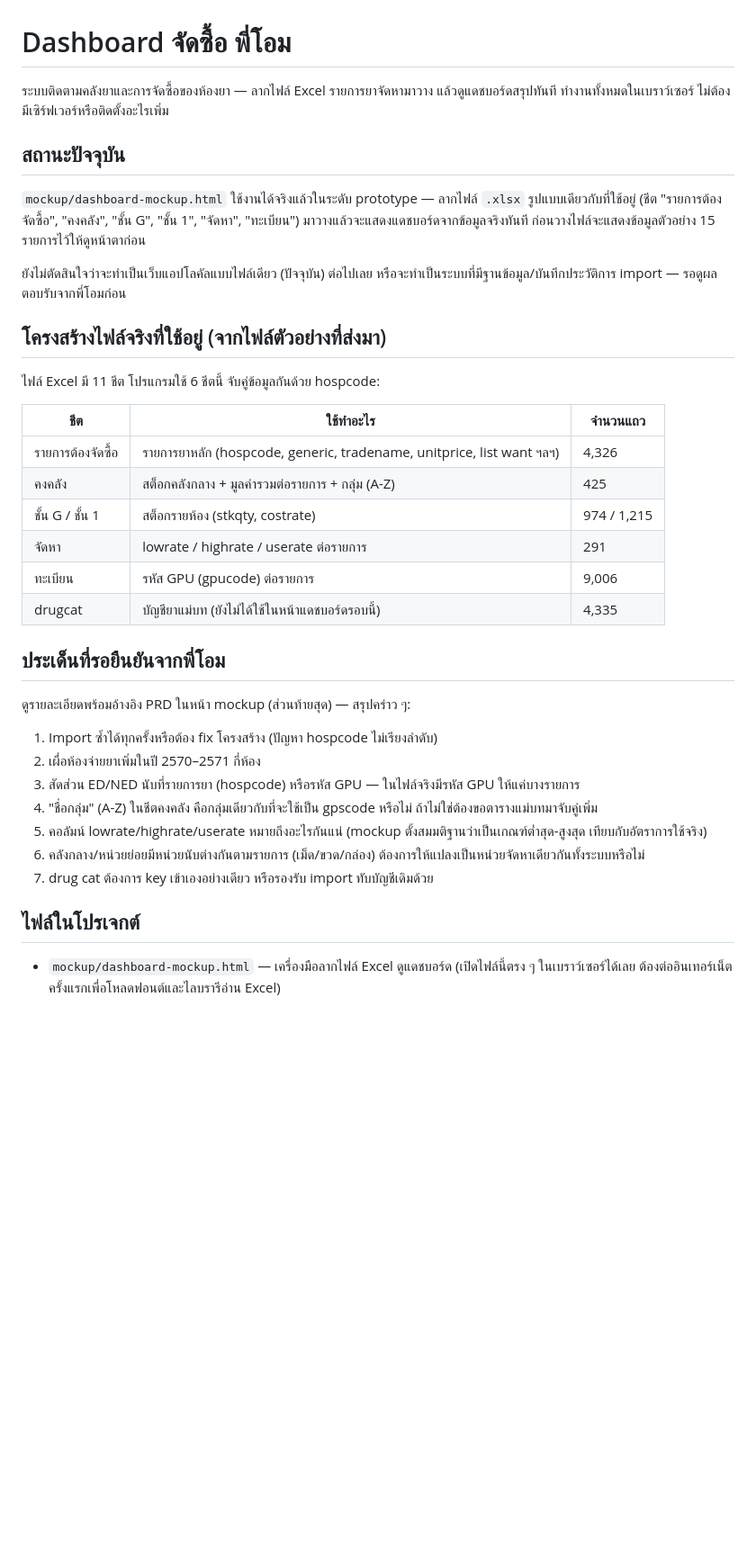
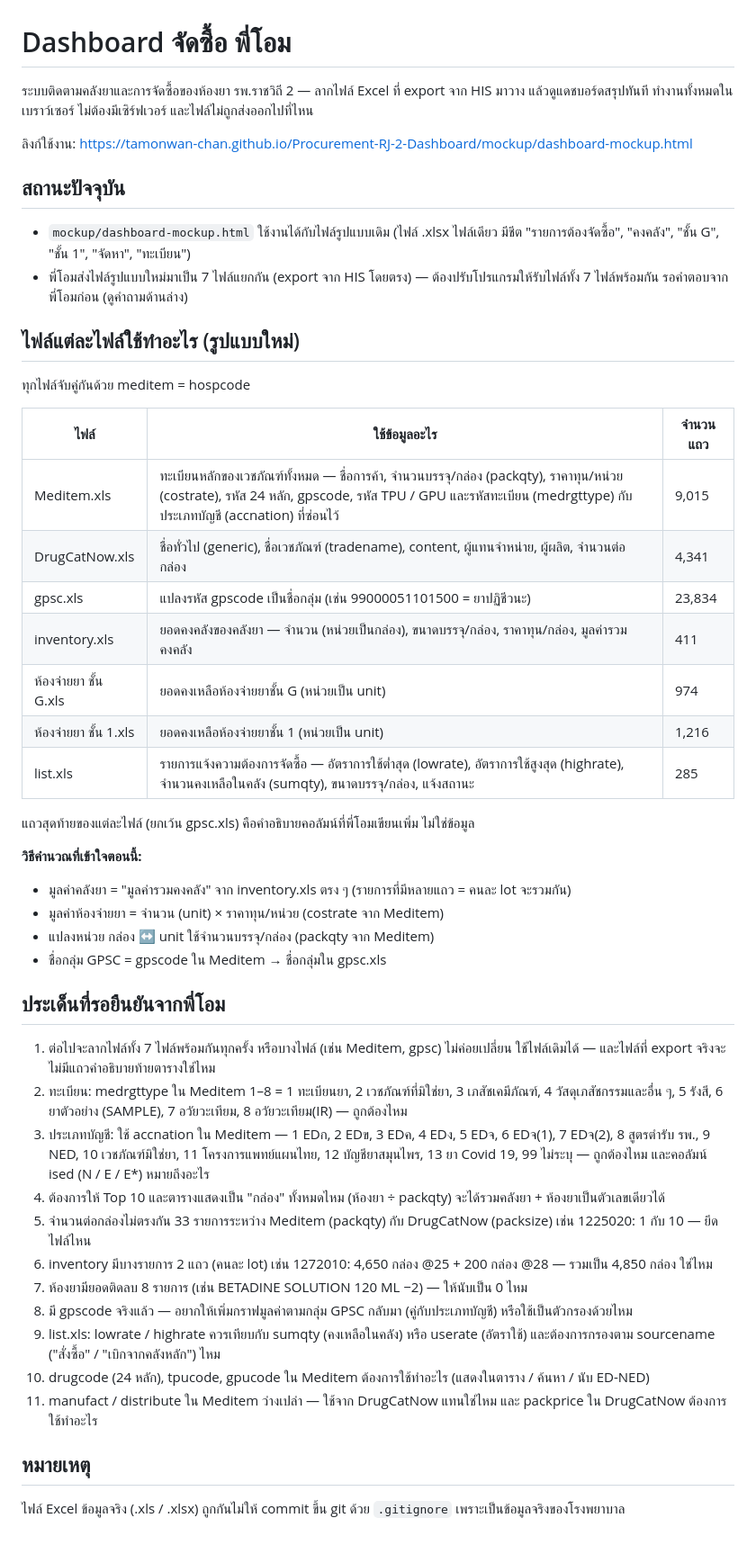
Before and after one commit to Tamonwan-chan/Procurement-RJ-2-Dashboard, a Markdown page: README.md, the part around the change. Shown at 90% size. GitHub-like rendering; blank space fills up the shorter version.

Commit message:
Document the new 7-file HIS export format and open questions
พี่โอม switched from one workbook to seven separate HIS exports. Record
what each file provides, how values are calculated from them, and the
questions pending his confirmation before the importer is reworked.

Co-Authored-By: Claude Opus 5.5 <noreply@anthropic.com>

```diff
--- a/README.md
+++ b/README.md
@@ -1,37 +1,50 @@
 # Dashboard จัดซื้อ พี่โอม
 
-ระบบติดตามคลังยาและการจัดซื้อของห้องยา — ลากไฟล์ Excel รายการยาจัดหามาวาง แล้วดูแดชบอร์ดสรุปทันที ทำงานทั้งหมดในเบราว์เซอร์ ไม่ต้องมีเซิร์ฟเวอร์หรือติดตั้งอะไรเพิ่ม
+ระบบติดตามคลังยาและการจัดซื้อของห้องยา รพ.ราชวิถี 2 — ลากไฟล์ Excel ที่ export จาก HIS มาวาง แล้วดูแดชบอร์ดสรุปทันที ทำงานทั้งหมดในเบราว์เซอร์ ไม่ต้องมีเซิร์ฟเวอร์ และไฟล์ไม่ถูกส่งออกไปที่ไหน
+
+ลิงก์ใช้งาน: https://tamonwan-chan.github.io/Procurement-RJ-2-Dashboard/mockup/dashboard-mockup.html
 
 ## สถานะปัจจุบัน
 
-`mockup/dashboard-mockup.html` ใช้งานได้จริงแล้วในระดับ prototype — ลากไฟล์ `.xlsx` รูปแบบเดียวกับที่ใช้อยู่ (ชีต "รายการต้องจัดซื้อ", "คงคลัง", "ชั้น G", "ชั้น 1", "จัดหา", "ทะเบียน") มาวางแล้วจะแสดงแดชบอร์ดจากข้อมูลจริงทันที ก่อนวางไฟล์จะแสดงข้อมูลตัวอย่าง 15 รายการไว้ให้ดูหน้าตาก่อน
+- `mockup/dashboard-mockup.html` ใช้งานได้กับไฟล์รูปแบบเดิม (ไฟล์ .xlsx ไฟล์เดียว มีชีต "รายการต้องจัดซื้อ", "คงคลัง", "ชั้น G", "ชั้น 1", "จัดหา", "ทะเบียน")
+- พี่โอมส่งไฟล์รูปแบบใหม่มาเป็น 7 ไฟล์แยกกัน (export จาก HIS โดยตรง) — ต้องปรับโปรแกรมให้รับไฟล์ทั้ง 7 ไฟล์พร้อมกัน รอคำตอบจากพี่โอมก่อน (ดูคำถามด้านล่าง)
 
-ยังไม่ตัดสินใจว่าจะทำเป็นเว็บแอปโลคัลแบบไฟล์เดียว (ปัจจุบัน) ต่อไปเลย หรือจะทำเป็นระบบที่มีฐานข้อมูล/บันทึกประวัติการ import — รอดูผลตอบรับจากพี่โอมก่อน
+## ไฟล์แต่ละไฟล์ใช้ทำอะไร (รูปแบบใหม่)
 
-## โครงสร้างไฟล์จริงที่ใช้อยู่ (จากไฟล์ตัวอย่างที่ส่งมา)
+ทุกไฟล์จับคู่กันด้วย meditem = hospcode
 
-ไฟล์ Excel มี 11 ชีต โปรแกรมใช้ 6 ชีตนี้ จับคู่ข้อมูลกันด้วย hospcode:
+| ไฟล์ | ใช้ข้อมูลอะไร | จำนวนแถว |
+|---|---|---|
+| Meditem.xls | ทะเบียนหลักของเวชภัณฑ์ทั้งหมด — ชื่อการค้า, จำนวนบรรจุ/กล่อง (packqty), ราคาทุน/หน่วย (costrate), รหัส 24 หลัก, gpscode, รหัส TPU / GPU และรหัสทะเบียน (medrgttype) กับประเภทบัญชี (accnation) ที่ซ่อนไว้ | 9,015 |
+| DrugCatNow.xls | ชื่อทั่วไป (generic), ชื่อเวชภัณฑ์ (tradename), content, ผู้แทนจำหน่าย, ผู้ผลิต, จำนวนต่อกล่อง | 4,341 |
+| gpsc.xls | แปลงรหัส gpscode เป็นชื่อกลุ่ม (เช่น 99000051101500 = ยาปฏิชีวนะ) | 23,834 |
+| inventory.xls | ยอดคงคลังของคลังยา — จำนวน (หน่วยเป็นกล่อง), ขนาดบรรจุ/กล่อง, ราคาทุน/กล่อง, มูลค่ารวมคงคลัง | 411 |
+| ห้องจ่ายยา ชั้น G.xls | ยอดคงเหลือห้องจ่ายยาชั้น G (หน่วยเป็น unit) | 974 |
+| ห้องจ่ายยา ชั้น 1.xls | ยอดคงเหลือห้องจ่ายยาชั้น 1 (หน่วยเป็น unit) | 1,216 |
+| list.xls | รายการแจ้งความต้องการจัดซื้อ — อัตราการใช้ต่ำสุด (lowrate), อัตราการใช้สูงสุด (highrate), จำนวนคงเหลือในคลัง (sumqty), ขนาดบรรจุ/กล่อง, แจ้งสถานะ | 285 |
 
-| ชีต | ใช้ทำอะไร | จำนวนแถว |
-|---|---|---|
-| รายการต้องจัดซื้อ | รายการยาหลัก (hospcode, generic, tradename, unitprice, list want ฯลฯ) | 4,326 |
-| คงคลัง | สต็อกคลังกลาง + มูลค่ารวมต่อรายการ + กลุ่ม (A-Z) | 425 |
-| ชั้น G / ชั้น 1 | สต็อกรายห้อง (stkqty, costrate) | 974 / 1,215 |
-| จัดหา | lowrate / highrate / userate ต่อรายการ | 291 |
-| ทะเบียน | รหัส GPU (gpucode) ต่อรายการ | 9,006 |
-| drugcat | บัญชียาแม่บท (ยังไม่ได้ใช้ในหน้าแดชบอร์ดรอบนี้) | 4,335 |
+แถวสุดท้ายของแต่ละไฟล์ (ยกเว้น gpsc.xls) คือคำอธิบายคอลัมน์ที่พี่โอมเขียนเพิ่ม ไม่ใช่ข้อมูล
+
+**วิธีคำนวณที่เข้าใจตอนนี้:**
+- มูลค่าคลังยา = "มูลค่ารวมคงคลัง" จาก inventory.xls ตรง ๆ (รายการที่มีหลายแถว = คนละ lot จะรวมกัน)
+- มูลค่าห้องจ่ายยา = จำนวน (unit) × ราคาทุน/หน่วย (costrate จาก Meditem)
+- แปลงหน่วย กล่อง ↔ unit ใช้จำนวนบรรจุ/กล่อง (packqty จาก Meditem)
+- ชื่อกลุ่ม GPSC = gpscode ใน Meditem → ชื่อกลุ่มใน gpsc.xls
 
 ## ประเด็นที่รอยืนยันจากพี่โอม
 
-ดูรายละเอียดพร้อมอ้างอิง PRD ในหน้า mockup (ส่วนท้ายสุด) — สรุปคร่าว ๆ:
-1. Import ซ้ำได้ทุกครั้งหรือต้อง fix โครงสร้าง (ปัญหา hospcode ไม่เรียงลำดับ)
-2. เผื่อห้องจ่ายยาเพิ่มในปี 2570–2571 กี่ห้อง
-3. สัดส่วน ED/NED นับที่รายการยา (hospcode) หรือรหัส GPU — ในไฟล์จริงมีรหัส GPU ให้แค่บางรายการ
-4. "ชื่อกลุ่ม" (A-Z) ในชีตคงคลัง คือกลุ่มเดียวกับที่จะใช้เป็น gpscode หรือไม่ ถ้าไม่ใช่ต้องขอตารางแม่บทมาจับคู่เพิ่ม
-5. คอลัมน์ lowrate/highrate/userate หมายถึงอะไรกันแน่ (mockup ตั้งสมมติฐานว่าเป็นเกณฑ์ต่ำสุด-สูงสุด เทียบกับอัตราการใช้จริง)
-6. คลังกลาง/หน่วยย่อยมีหน่วยนับต่างกันตามรายการ (เม็ด/ขวด/กล่อง) ต้องการให้แปลงเป็นหน่วยจัดหาเดียวกันทั้งระบบหรือไม่
-7. drug cat ต้องการ key เข้าเองอย่างเดียว หรือรองรับ import ทับบัญชีเดิมด้วย
+1. ต่อไปจะลากไฟล์ทั้ง 7 ไฟล์พร้อมกันทุกครั้ง หรือบางไฟล์ (เช่น Meditem, gpsc) ไม่ค่อยเปลี่ยน ใช้ไฟล์เดิมได้ — และไฟล์ที่ export จริงจะไม่มีแถวคำอธิบายท้ายตารางใช่ไหม
+2. ทะเบียน: medrgttype ใน Meditem 1–8 = 1 ทะเบียนยา, 2 เวชภัณฑ์ที่มิใช่ยา, 3 เภสัชเคมีภัณฑ์, 4 วัสดุเภสัชกรรมและอื่น ๆ, 5 รังสี, 6 ยาตัวอย่าง (SAMPLE), 7 อวัยวะเทียม, 8 อวัยวะเทียม(IR) — ถูกต้องไหม
+3. ประเภทบัญชี: ใช้ accnation ใน Meditem — 1 EDก, 2 EDข, 3 EDค, 4 EDง, 5 EDจ, 6 EDจ(1), 7 EDจ(2), 8 สูตรตำรับ รพ., 9 NED, 10 เวชภัณฑ์มิใช่ยา, 11 โครงการแพทย์แผนไทย, 12 บัญชียาสมุนไพร, 13 ยา Covid 19, 99 ไม่ระบุ — ถูกต้องไหม และคอลัมน์ ised (N / E / E*) หมายถึงอะไร
+4. ต้องการให้ Top 10 และตารางแสดงเป็น "กล่อง" ทั้งหมดไหม (ห้องยา ÷ packqty) จะได้รวมคลังยา + ห้องยาเป็นตัวเลขเดียวได้
+5. จำนวนต่อกล่องไม่ตรงกัน 33 รายการระหว่าง Meditem (packqty) กับ DrugCatNow (packsize) เช่น 1225020: 1 กับ 10 — ยึดไฟล์ไหน
+6. inventory มีบางรายการ 2 แถว (คนละ lot) เช่น 1272010: 4,650 กล่อง @25 + 200 กล่อง @28 — รวมเป็น 4,850 กล่อง ใช่ไหม
+7. ห้องยามียอดติดลบ 8 รายการ (เช่น BETADINE SOLUTION 120 ML −2) — ให้นับเป็น 0 ไหม
+8. มี gpscode จริงแล้ว — อยากให้เพิ่มกราฟมูลค่าตามกลุ่ม GPSC กลับมา (คู่กับประเภทบัญชี) หรือใช้เป็นตัวกรองด้วยไหม
+9. list.xls: lowrate / highrate ควรเทียบกับ sumqty (คงเหลือในคลัง) หรือ userate (อัตราใช้) และต้องการกรองตาม sourcename ("สั่งซื้อ" / "เบิกจากคลังหลัก") ไหม
+10. drugcode (24 หลัก), tpucode, gpucode ใน Meditem ต้องการใช้ทำอะไร (แสดงในตาราง / ค้นหา / นับ ED-NED)
+11. manufact / distribute ใน Meditem ว่างเปล่า — ใช้จาก DrugCatNow แทนใช่ไหม และ packprice ใน DrugCatNow ต้องการใช้ทำอะไร
 
-## ไฟล์ในโปรเจกต์
+## หมายเหตุ
 
-- `mockup/dashboard-mockup.html` — เครื่องมือลากไฟล์ Excel ดูแดชบอร์ด (เปิดไฟล์นี้ตรง ๆ ในเบราว์เซอร์ได้เลย ต้องต่ออินเทอร์เน็ตครั้งแรกเพื่อโหลดฟอนต์และไลบรารีอ่าน Excel)
+ไฟล์ Excel ข้อมูลจริง (.xls / .xlsx) ถูกกันไม่ให้ commit ขึ้น git ด้วย `.gitignore` เพราะเป็นข้อมูลจริงของโรงพยาบาล
```
